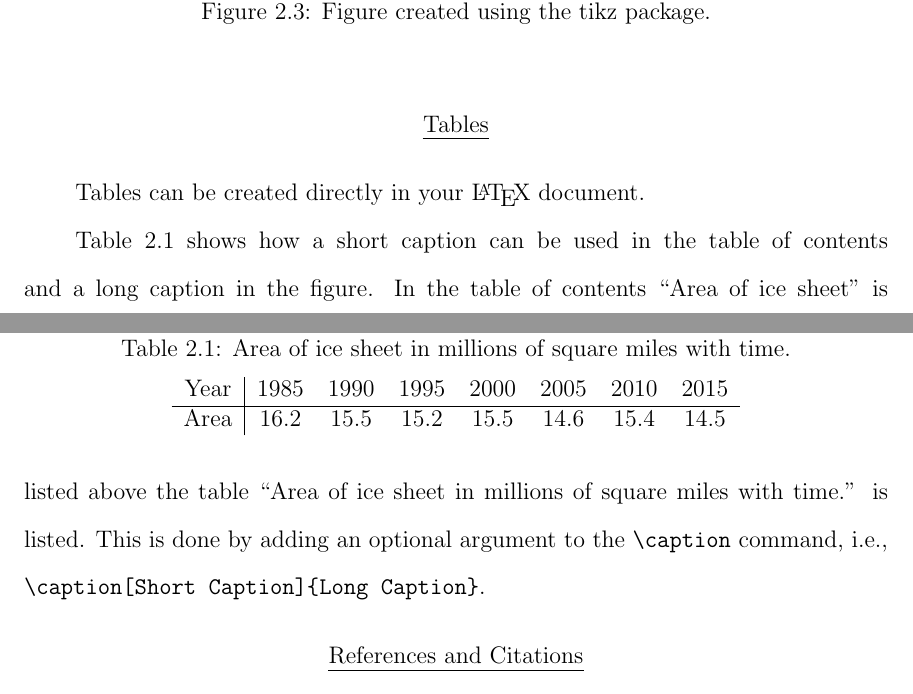
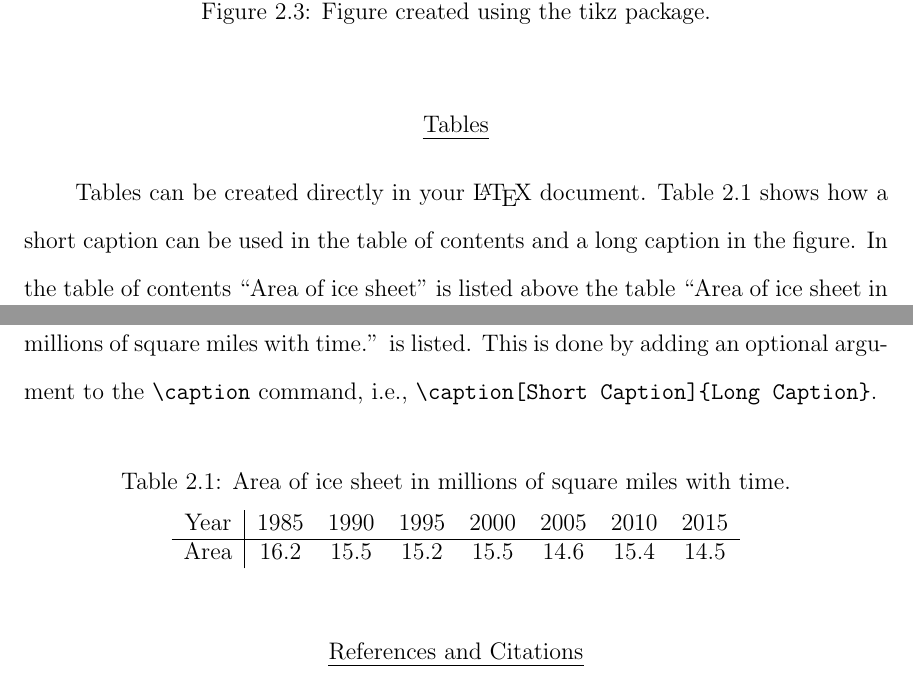
Before and after one commit to BMW-lab-MSU/MSU-dissertation-LaTeX, a LaTeX thesis (main.tex, which reads theory.tex): two parts of pages 13 and 14 of 21, joined at a grey line, cut so that both start at the same text. Compiled offline with pdfLaTeX.

Commit message:
Fixes to test document.

```diff
--- a/theory.tex
+++ b/theory.tex
@@ -77,7 +77,8 @@ Figure~\ref{fig:tikz} shows that you can create figures directly within your \La
 
 
 \section{Tables}\label{Sect:tabs}
-Tables can be created directly in your \LaTeX{} document.
+Tables can be created directly in your \LaTeX{} document.  Table~\ref{tab:ice} shows how a short caption can be used in the table of contents and a long caption in the figure.  In the table of contents ``Area of ice sheet'' is listed above the table ``Area of ice sheet in millions of square miles with time.'' is listed.  This is done by adding an optional argument to the \verb|\caption| command, \ie, \verb|\caption[Short Caption]{Long Caption}|.
+
 \begin{table}[htbp]
   \centering
   \caption[Area of ice sheet]{Area of ice sheet in millions of square miles with time.}
@@ -87,8 +88,6 @@ Tables can be created directly in your \LaTeX{} document.
     Area  & 16.2 & 15.5   & 15.2  & 15.5  & 14.6 & 15.4 & 14.5
   \end{tabular}
 \end{table}
-
-Table~\ref{tab:ice} shows how a short caption can be used in the table of contents and a long caption in the figure.  In the table of contents ``Area of ice sheet'' is listed above the table ``Area of ice sheet in millions of square miles with time.'' is listed.  This is done by adding an optional argument to the \verb|\caption| command, \ie, \verb|\caption[Short Caption]{Long Caption}|.
 
 \section{References and Citations}\label{Sect:ref_cite}
 
```
Also changed, not shown: appendixb.tex (+1 -1 lines), introduction.tex (+1 -1 lines), main.pdf.
